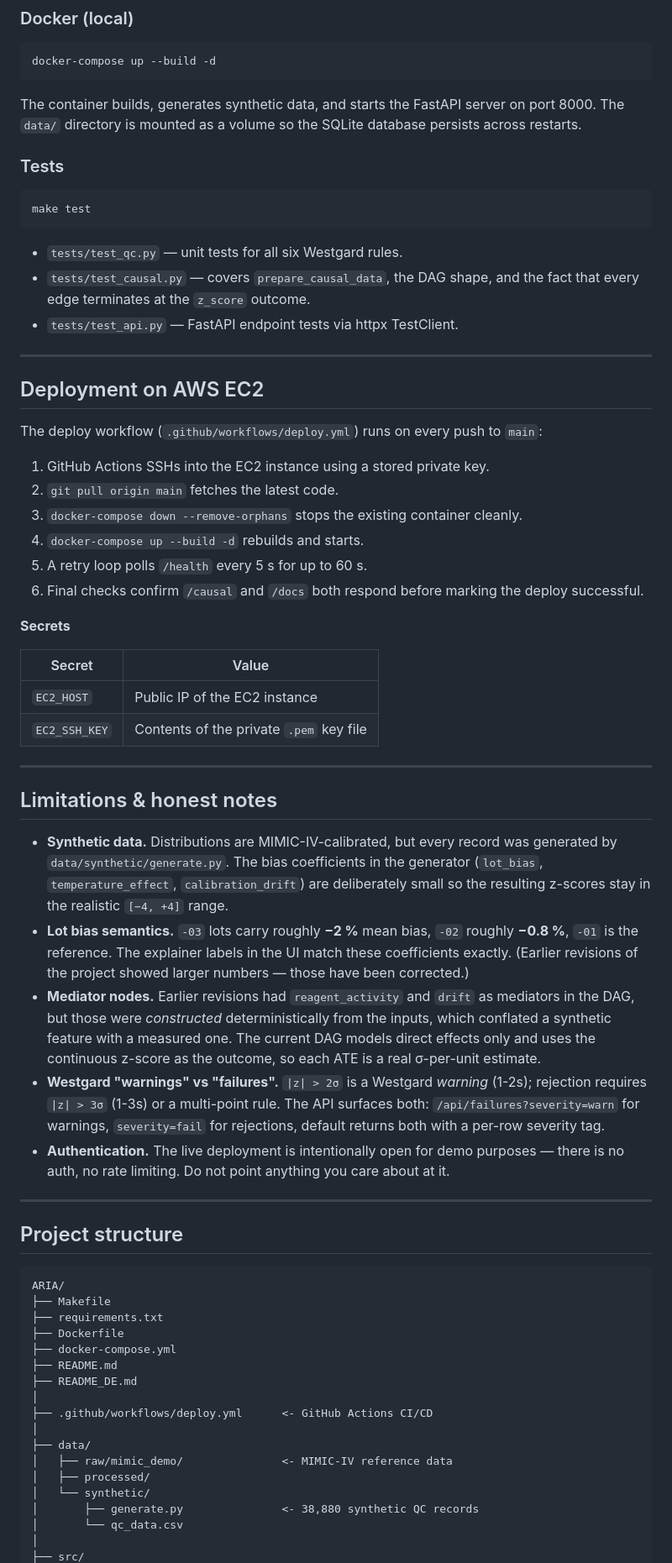
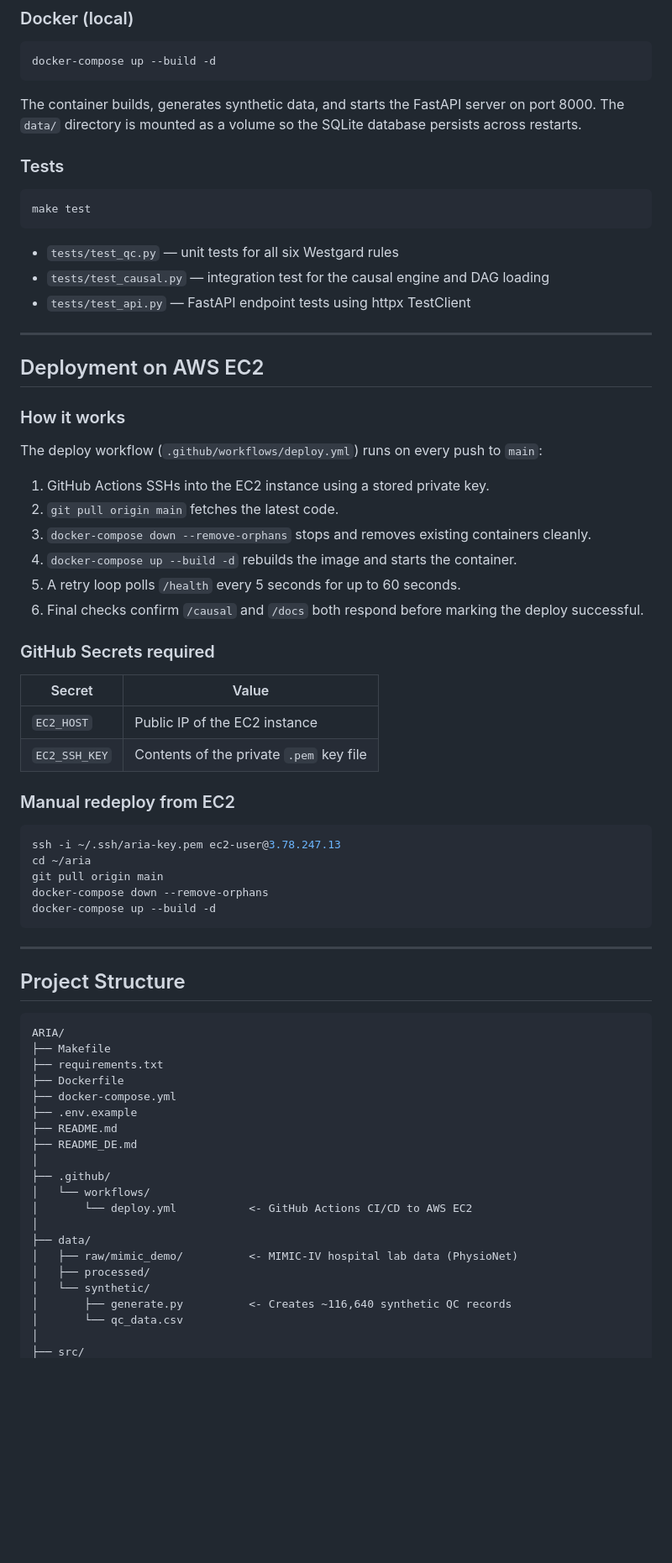
Before and after one commit to Anas9-8/ARIA-Automated-Root-cause-Intelligence-for-Analytical-Laboratories, a Markdown page: README.md, the part around one of its changes. Shown at 84% size. Drawn GitHub-style; blank space fills up the shorter version.

Commit message:
revert: keep previous README

````diff
--- a/README.md
+++ b/README.md
@@ -287,9 +267,7 @@ make run       # starts FastAPI on http://localhost:8000
 docker-compose up --build -d
 ```
 
-The container builds, generates synthetic data, and starts the FastAPI server
-on port 8000. The `data/` directory is mounted as a volume so the SQLite
-database persists across restarts.
+The container builds, generates synthetic data, and starts the FastAPI server on port 8000. The `data/` directory is mounted as a volume so the SQLite database persists across restarts.
 
 ### Tests
 
@@ -297,61 +275,45 @@ database persists across restarts.
 make test
 ```
 
-- `tests/test_qc.py` — unit tests for all six Westgard rules.
-- `tests/test_causal.py` — covers `prepare_causal_data`, the DAG shape, and the
-  fact that every edge terminates at the `z_score` outcome.
-- `tests/test_api.py` — FastAPI endpoint tests via httpx TestClient.
+- `tests/test_qc.py` — unit tests for all six Westgard rules
+- `tests/test_causal.py` — integration test for the causal engine and DAG loading
+- `tests/test_api.py` — FastAPI endpoint tests using httpx TestClient
 
 ---
 
 ## Deployment on AWS EC2
 
+### How it works
+
 The deploy workflow (`.github/workflows/deploy.yml`) runs on every push to `main`:
 
 1. GitHub Actions SSHs into the EC2 instance using a stored private key.
 2. `git pull origin main` fetches the latest code.
-3. `docker-compose down --remove-orphans` stops the existing container cleanly.
-4. `docker-compose up --build -d` rebuilds and starts.
-5. A retry loop polls `/health` every 5 s for up to 60 s.
-6. Final checks confirm `/causal` and `/docs` both respond before marking the
-   deploy successful.
+3. `docker-compose down --remove-orphans` stops and removes existing containers cleanly.
+4. `docker-compose up --build -d` rebuilds the image and starts the container.
+5. A retry loop polls `/health` every 5 seconds for up to 60 seconds.
+6. Final checks confirm `/causal` and `/docs` both respond before marking the deploy successful.
 
-**Secrets**
+### GitHub Secrets required
 
 | Secret | Value |
 |--------|-------|
 | `EC2_HOST` | Public IP of the EC2 instance |
 | `EC2_SSH_KEY` | Contents of the private `.pem` key file |
 
----
+### Manual redeploy from EC2
 
-## Limitations & honest notes
-
-- **Synthetic data.** Distributions are MIMIC-IV-calibrated, but every record
-  was generated by `data/synthetic/generate.py`. The bias coefficients in the
-  generator (`lot_bias`, `temperature_effect`, `calibration_drift`) are
-  deliberately small so the resulting z-scores stay in the realistic
-  `[−4, +4]` range.
-- **Lot bias semantics.** `-03` lots carry roughly **−2 %** mean bias, `-02`
-  roughly **−0.8 %**, `-01` is the reference. The explainer labels in the UI
-  match these coefficients exactly. (Earlier revisions of the project showed
-  larger numbers — those have been corrected.)
-- **Mediator nodes.** Earlier revisions had `reagent_activity` and `drift` as
-  mediators in the DAG, but those were *constructed* deterministically from
-  the inputs, which conflated a synthetic feature with a measured one. The
-  current DAG models direct effects only and uses the continuous z-score as
-  the outcome, so each ATE is a real σ-per-unit estimate.
-- **Westgard "warnings" vs "failures".** `|z| > 2σ` is a Westgard *warning*
-  (1-2s); rejection requires `|z| > 3σ` (1-3s) or a multi-point rule. The API
-  surfaces both: `/api/failures?severity=warn` for warnings, `severity=fail`
-  for rejections, default returns both with a per-row severity tag.
-- **Authentication.** The live deployment is intentionally open for demo
-  purposes — there is no auth, no rate limiting. Do not point anything you
-  care about at it.
+```bash
+ssh -i ~/.ssh/aria-key.pem ec2-user@3.78.247.13
+cd ~/aria
+git pull origin main
+docker-compose down --remove-orphans
+docker-compose up --build -d
+```
 
 ---
 
-## Project structure
+## Project Structure
 
 ```
 ARIA/
@@ -359,16 +321,19 @@ ARIA/
 ├── requirements.txt
 ├── Dockerfile
 ├── docker-compose.yml
+├── .env.example
 ├── README.md
 ├── README_DE.md
 │
-├── .github/workflows/deploy.yml      <- GitHub Actions CI/CD
+├── .github/
+│   └── workflows/
+│       └── deploy.yml           <- GitHub Actions CI/CD to AWS EC2
 │
 ├── data/
-│   ├── raw/mimic_demo/               <- MIMIC-IV reference data
+│   ├── raw/mimic_demo/          <- MIMIC-IV hospital lab data (PhysioNet)
 │   ├── processed/
 │   └── synthetic/
-│       ├── generate.py               <- 38,880 synthetic QC records
+│       ├── generate.py          <- Creates ~116,640 synthetic QC records
 │       └── qc_data.csv
 │
 ├── src/
````
Also changed, not shown: other parts of README.md (+194 -199 lines).
